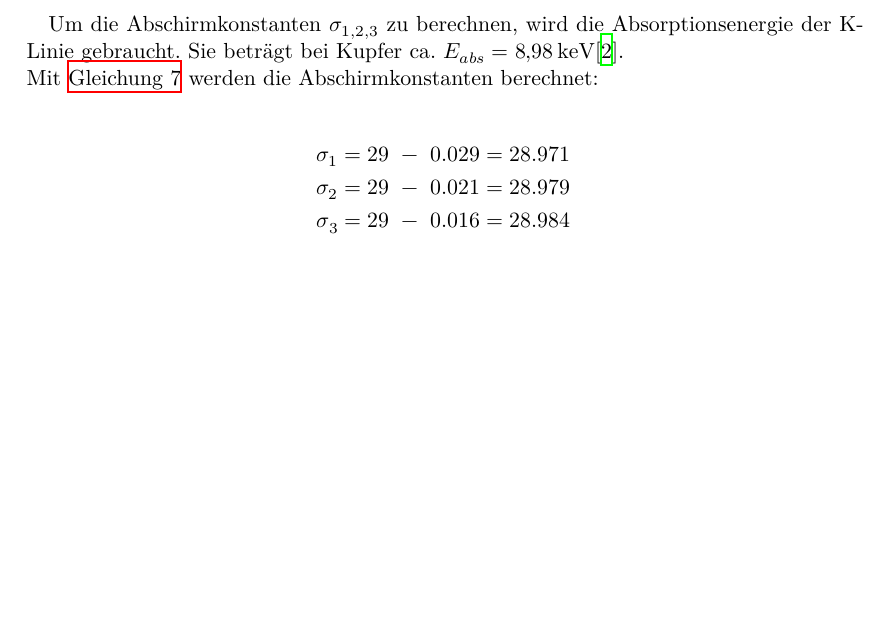
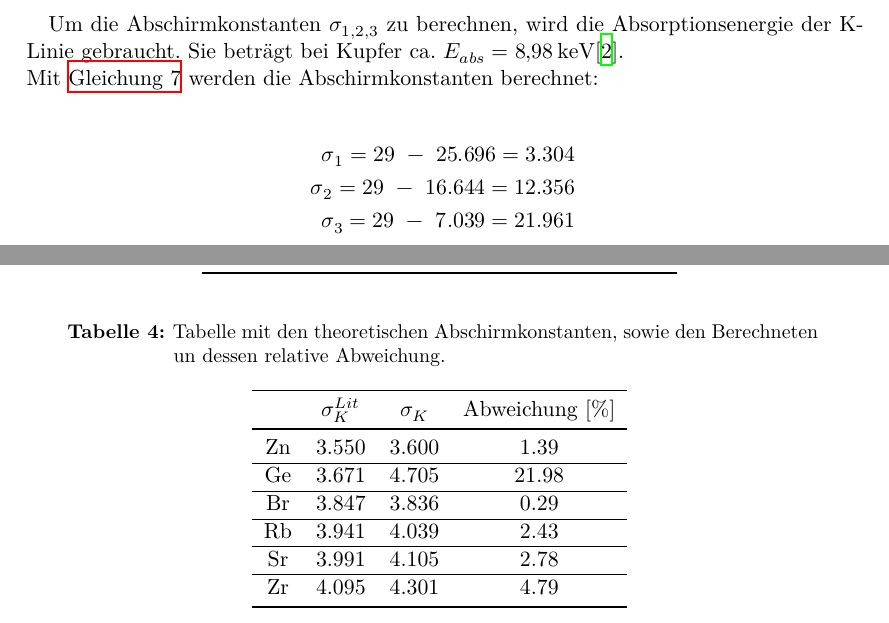
Before and after one commit to rleven/Praktikum2020, a LaTeX document (Röntgenemission und -absorption-20200512/main.tex, which reads Röntgenemission und -absorption-20200512/content/auswertung.tex, Röntgenemission und -absorption-20200512/content/diskussion.tex): part of page 8 of 11 before the commit and two parts of pages 8 and 10 of 11 after it, the two joined at a grey line, cut so that both start at the same text, the shorter picture padded with empty space. Compiled offline with XeLaTeX.

Commit message:
Corrected version

```diff
--- a/Röntgenemission und -absorption-20200512/content/auswertung.tex
+++ b/Röntgenemission und -absorption-20200512/content/auswertung.tex
@@ -84,9 +84,9 @@ Sie beträgt bei Kupfer ca. $E_{abs} = \SI{8.98}{\kilo\electronvolt}$\cite{nist}
 Mit \autoref{sigma1} werden die Abschirmkonstanten berechnet:
 
 \begin{align*}
-  \sigma_1 = 29\ -\ 0.029 = 28.971\\
-  \sigma_2 = 29\ -\ 0.021 = 28.979\\
-  \sigma_3 = 29\ -\ 0.016 = 28.984
+  \sigma_1 = 29\ -\ 25.696 = 3.304\\
+  \sigma_2 = 29\ -\ 16.644 = 12.356\\
+  \sigma_3 = 29\ -\ 7.039 = 21.961
 \end{align*}
 \newpage
 \subsection{Analyse der Absorptionsspektren}
--- a/Röntgenemission und -absorption-20200512/content/diskussion.tex
+++ b/Röntgenemission und -absorption-20200512/content/diskussion.tex
@@ -27,3 +27,21 @@ In \autoref{tab:discuss} sind die Literaturwerte der Absorptionsenergie, die Ber
     \end{tabular}
     \label{tab:discuss}
 \end{table}
+
+\begin{table}
+    \centering
+    \caption{Tabelle mit den theoretischen Abschirmkonstanten, sowie den Berechneten un dessen relative Abweichung.}
+    \begin{tabular}{c c c c}
+        \toprule
+        $ $ & $\sigma_K^{Lit}$ & $\sigma_K$ & Abweichung [$\si{\percent}$]\\
+        \midrule
+        Zn & 3.550 & 3.600 & 1.39\\ \hline
+        Ge & 3.671 & 4.705 & 21.98\\ \hline
+        Br & 3.847 & 3.836 & 0.29\\ \hline
+        Rb & 3.941 & 4.039 & 2.43\\ \hline
+        Sr & 3.991 & 4.105 & 2.78\\ \hline
+        Zr & 4.095 & 4.301 & 4.79\\
+    \bottomrule
+    \end{tabular}
+    \label{tab:discuss1}
+\end{table}
```
Also changed, not shown: Röntgenemission und -absorption-20200512/content/ziel.tex (+1 -1 lines), Röntgenemission und -absorption-20200512/content/auswertung.tex (24 more changed lines), 2 other files.
